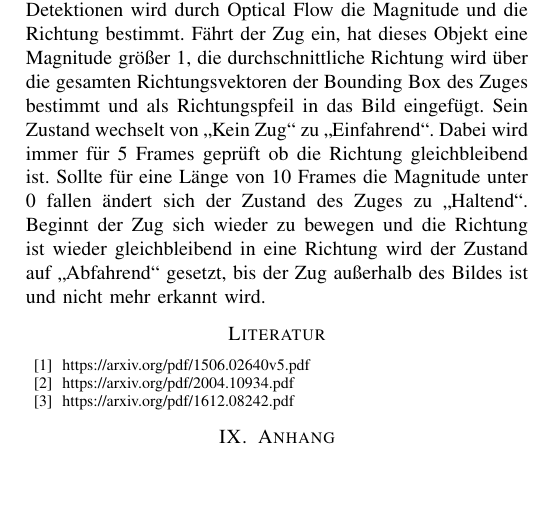
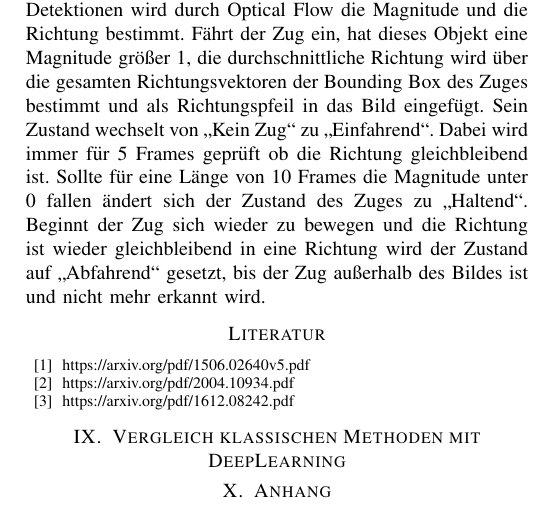
Before and after one commit to EduardBartolovic/VA-OT2021, a LaTeX paper (Latex/VAOT.tex): part of page 3 of 3, cut so that both start at the same text, the shorter picture padded with empty space. Compiled offline with pdfLaTeX.

```diff
--- a/Latex/VAOT.tex
+++ b/Latex/VAOT.tex
@@ -163,7 +163,7 @@
 		\bibitem{b3}https://arxiv.org/pdf/1612.08242.pdf
 	\end{thebibliography}
 
-
+	\section{Vergleich klassischen Methoden mit DeepLearning}
 
 	\section{Anhang}
 
```
Also changed, not shown: Latex/Media/KonzeptVAOT.png, Latex/VAOT.pdf, 1 other file.
